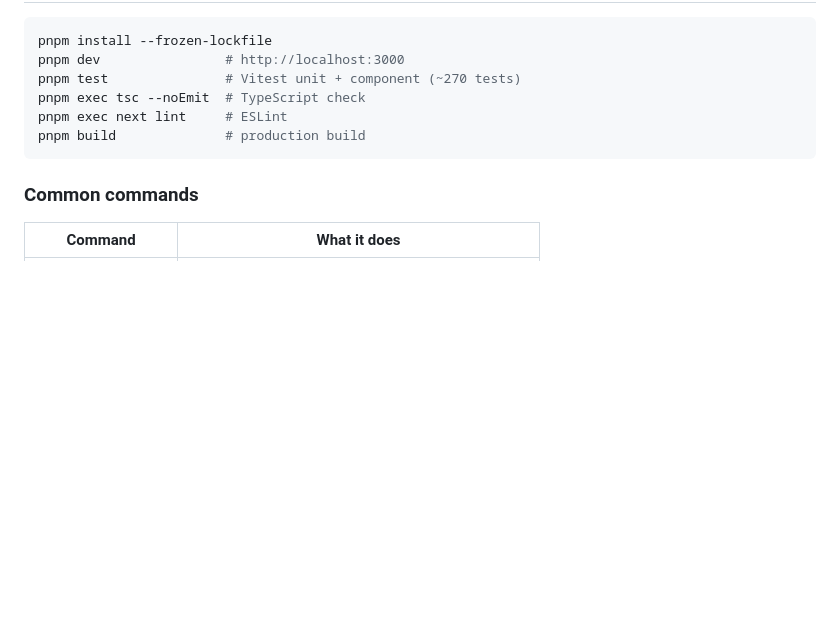
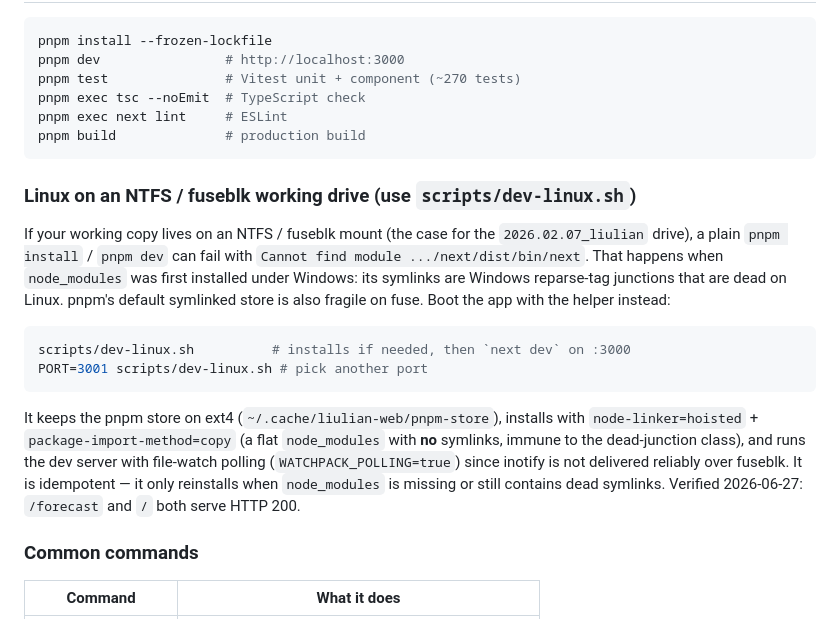
Before and after one commit to LIULIAN-AI/liulian-web, a Markdown page: README.md, the part around the change. Drawn GitHub-style; blank space fills up the shorter version.

````diff
--- a/README.md
+++ b/README.md
@@ -103,6 +103,28 @@ pnpm exec next lint     # ESLint
 pnpm build              # production build
 ```
 
+### Linux on an NTFS / fuseblk working drive (use `scripts/dev-linux.sh`)
+
+If your working copy lives on an NTFS / fuseblk mount (the case for the
+`2026.02.07_liulian` drive), a plain `pnpm install` / `pnpm dev` can fail with
+`Cannot find module .../next/dist/bin/next`. That happens when `node_modules`
+was first installed under Windows: its symlinks are Windows reparse-tag
+junctions that are dead on Linux. pnpm's default symlinked store is also fragile
+on fuse. Boot the app with the helper instead:
+
+```bash
+scripts/dev-linux.sh          # installs if needed, then `next dev` on :3000
+PORT=3001 scripts/dev-linux.sh # pick another port
+```
+
+It keeps the pnpm store on ext4 (`~/.cache/liulian-web/pnpm-store`), installs
+with `node-linker=hoisted` + `package-import-method=copy` (a flat `node_modules`
+with **no** symlinks, immune to the dead-junction class), and runs the dev
+server with file-watch polling (`WATCHPACK_POLLING=true`) since inotify is not
+delivered reliably over fuseblk. It is idempotent — it only reinstalls when
+`node_modules` is missing or still contains dead symlinks. Verified
+2026-06-27: `/forecast` and `/` both serve HTTP 200.
+
 ### Common commands
 
 | Command | What it does |
````
Also changed, not shown: docs/roadmap/BACKLOG.md (+7 -1 lines), docs/roadmap/LEDGER.md (+24 -0 lines), docs/roadmap/verify/W0-01-forecast-2026-06-27.png (added), 1 other file.
